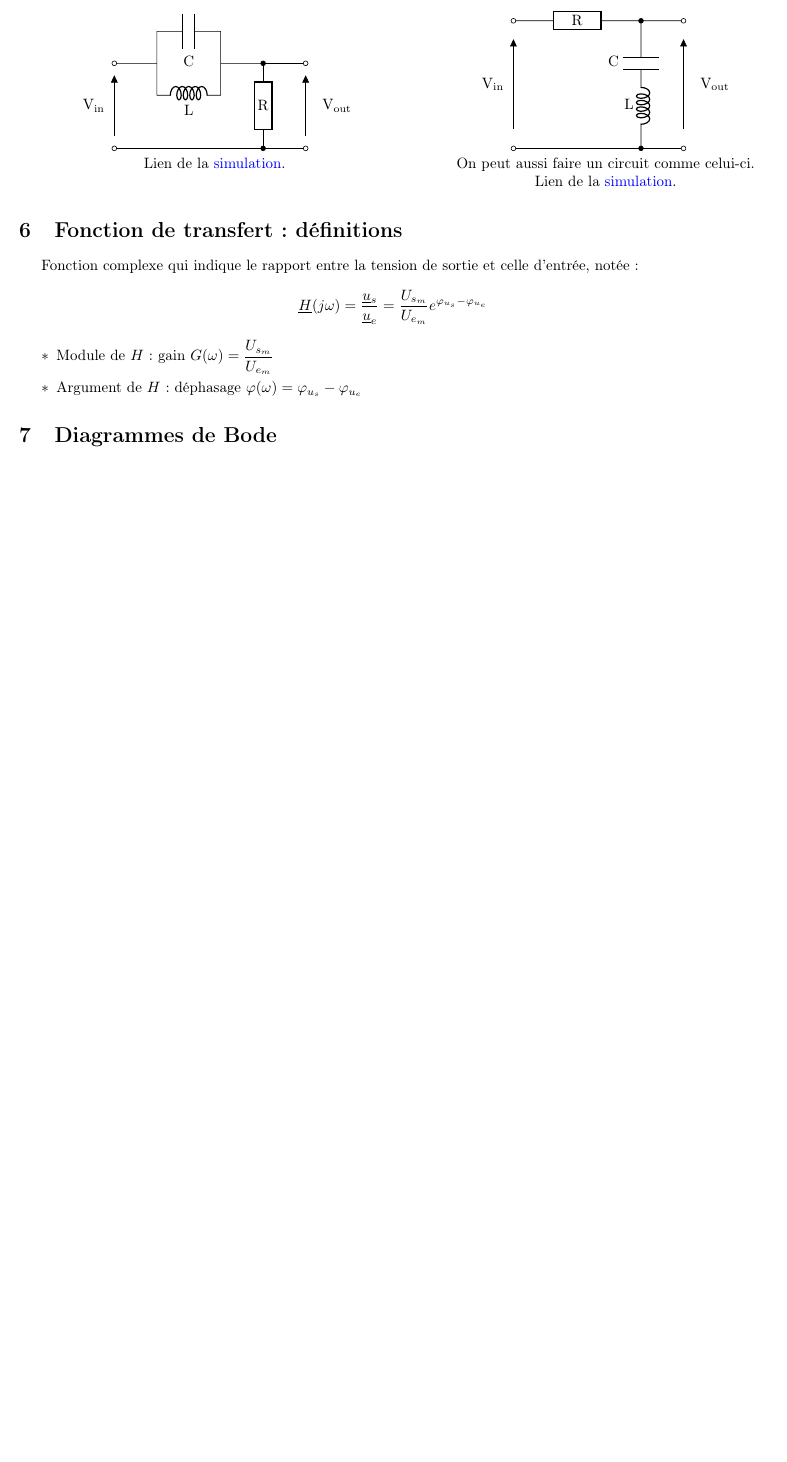
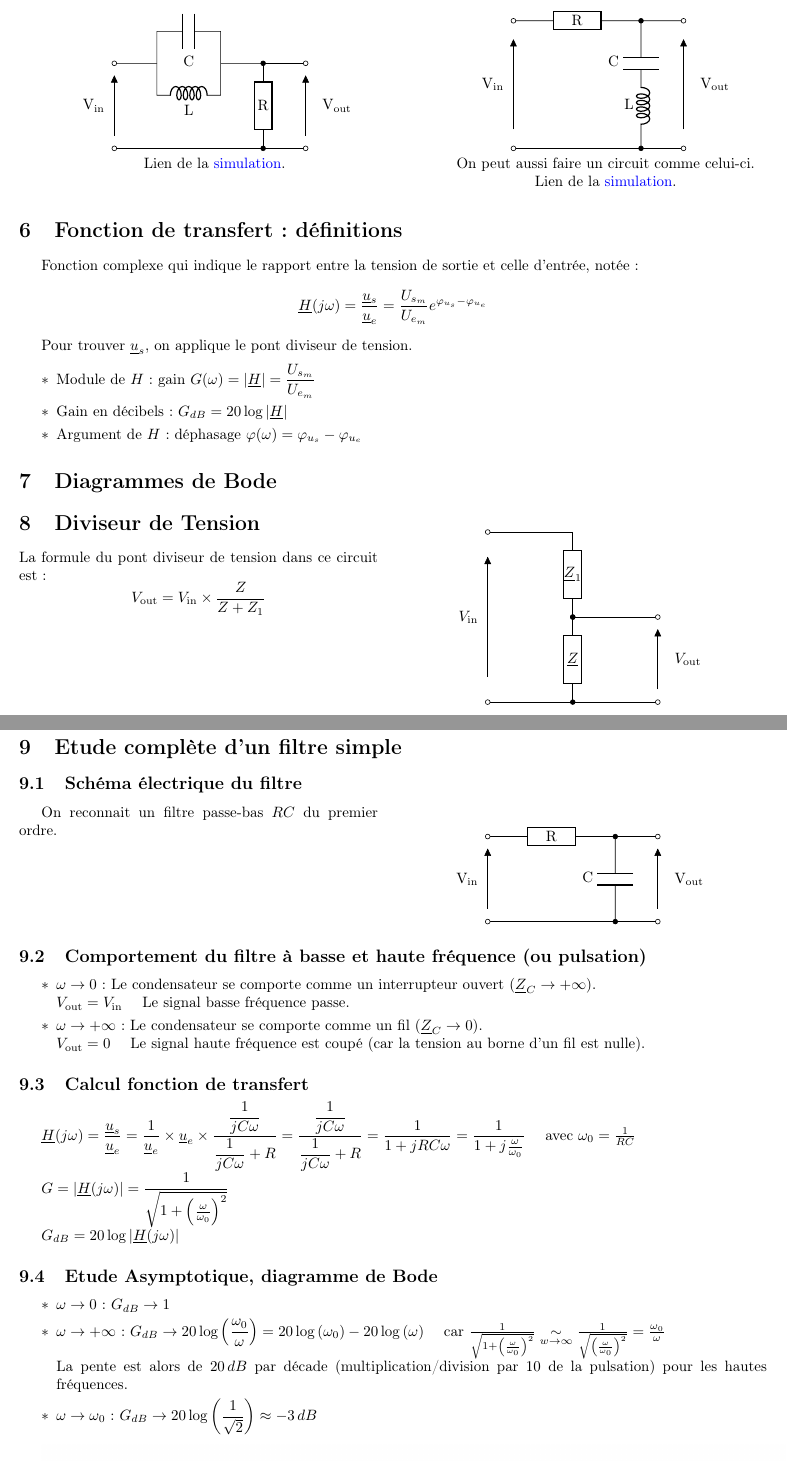
Before and after one commit to RaphaJmnn/Cours-INSA-LYON, a LaTeX document (Physique/Electricité/filtre.tex): part of page 2 of 2 before the commit and two parts of pages 2 and 3 of 4 after it, the two joined at a grey line, cut so that both start at the same text, the shorter picture padded with empty space. Compiled offline with pdfLaTeX.

Commit message:
Filtre Update

```diff
--- a/Physique/Electricité/filtre.tex
+++ b/Physique/Electricité/filtre.tex
@@ -15,8 +15,6 @@
 \usepackage[colorlinks=true, allcolors=blue]{hyperref}
 \usepackage{wrapfig}
 \usepackage{enumitem}
-\usepackage{pgfplots}
-\pgfplotsset{compat=1.18}
 
 \usepackage{tikz}
 \usepackage[european, straightvoltages, RPvoltages, cute inductor]{circuitikz}  % RPvoltages definie la convention des dipoles (sens tension faux sinon)
@@ -224,8 +222,11 @@
     Fonction complexe qui indique le rapport entre la tension de sortie et celle d'entrée, notée:
     $$\underline{H}(j\omega) = \dfrac{\underline{u}_s}{\underline{u}_e} = \dfrac{U_{s_m}}{U_{e_m}} e^{\varphi_{u_s} - \varphi_{u_e}}$$
 
+    Pour trouver $\underline{u}_s$, on applique le pont diviseur de tension.
+
     \begin{itemize}[label=$\ast$]
-        \item Module de $H$ : gain $G(\omega) = \dfrac{U_{s_m}}{U_{e_m}}$
+        \item Module de $H$ : gain $G(\omega) = \left|\underline{H}\right| = \dfrac{U_{s_m}}{U_{e_m}}$
+        \item Gain en décibels : $G_{dB} = 20\log{\left|\underline{H}\right|}$
         \item Argument de $H$ : déphasage $\varphi(\omega) = \varphi_{u_s} - \varphi_{u_e}$
     \end{itemize}
 
@@ -235,4 +236,84 @@
 
 
 
+    \section{Diviseur de Tension} \label{sec:Diviseur de Tension}
+    \begin{wrapfigure}[4]{r}{0.5\textwidth}
+        \centering
+        \vspace{-1cm}
+        \begin{circuitikz}
+            % Circuit code
+            \draw (0,0) to[short,o-o] ++ (4,0);  % draw the bottom wire
+            \draw (0,4) to[short,o-] ++ (2,0) coordinate(a);
+            \draw (a) to[R, name=Z1] ++ (0,-2) to[R, name=Z, *-*] ++ (0, -2);  % draw the two resistance
+            \node at (Z1.center) {$\underline{Z}_1$};  % draw label "R" at the center of the resistance
+            \node at (Z.center) {$\underline{Z}$};  % draw label "R" at the center of the resistance
+            \draw (2,2) to[short, *-o] ++ (2,0);
+            % Voltage labels
+            \draw (0,4) to[open, v_=$V_{\text{in}}$\;] ++(0,-4);
+            \draw (4,2) to[open, v^=\hspace{1.5mm} $V_{\text{out}}$] ++(0,-2);
+        \end{circuitikz}
+    \end{wrapfigure}
+
+    \noindent La formule du pont diviseur de tension dans ce circuit est:
+    $$V_{\text{out}} = V_{\text{in}} \times \dfrac{Z}{Z+Z_1}$$
+
+    %La formule généralisée à $i$ résistances (notées $Z_i$) est:\\
+    %$V_{\text{Z_r}} = V_{\text{in}} \times \dfrac{Z_r}{\sum_{i=1}^{n}Z_i}$
+
+\clearpage
+
+\section{Etude complète d'un filtre simple}
+
+\begin{wrapfigure}[2]{r}{0.5\textwidth}
+    \centering
+    \begin{circuitikz}
+        % Circuit code
+        \draw (0,0) to[short,o-o] ++ (4,0);  % draw the bottom wire
+        \draw (0,2) to[R, name=R, o-] ++ (3,0) coordinate(a);  % draw the resistance
+        \node at (R.center) {R};  % draw label "R" at the center of the resistance
+        \draw (a) to[short,-o] ++ (1,0);  % draw wire to the right of R
+        \draw (a) to[C, l_=C, *-*] ++(0,-2);  % draw the Capacitor
+
+        % Voltage labels
+        \draw (0,2) to[open,v_=V$_{\text{in}}$\;] ++(0,-2);
+        \draw (4,2) to[open,v^=\hspace{1.5mm} V$_{\text{out}}$] ++(0,-2);
+    \end{circuitikz}
+\end{wrapfigure}
+
+\subsection{Schéma électrique du filtre}
+On reconnait un filtre passe-bas $RC$ du premier ordre.
+
+
+\vspace{2cm}
+\subsection{Comportement du filtre à basse et haute fréquence (ou pulsation)}
+
+\begin{itemize}[label=$\ast$]
+    \item $\omega \rightarrow 0$ : Le condensateur se comporte comme un interrupteur ouvert ($\underline{Z}_C \rightarrow +\infty$).\\
+        $V_{\text{out}}=V_{\text{in}}$ \quad Le signal basse fréquence passe.
+    \item $\omega \rightarrow +\infty$ : Le condensateur se comporte comme un fil ($\underline{Z}_C \rightarrow 0$).\\
+        $V_{\text{out}} = 0$ \quad Le signal haute fréquence est coupé (car la tension au borne d'un fil est nulle).
+\end{itemize}
+
+\subsection{Calcul fonction de transfert}
+
+$\underline{H}(j\omega) = \dfrac{\underline{u}_s}{\underline{u}_e} =  \dfrac{1}{\underline{u}_e}\times\underline{u}_e \times \dfrac{\dfrac{1}{jC\omega}}{\dfrac{1}{jC\omega} + R} = \dfrac{\dfrac{1}{jC\omega}}{\dfrac{1}{jC\omega} + R} = \dfrac{1}{1+jRC\omega} = \dfrac{1}{1+j\frac{\omega}{\omega_0}}$
+\quad avec $\omega_0=\frac{1}{RC}$
+
+$G = \left|\underline{H}(j\omega)\right| = \dfrac{1}{\sqrt{1+\left(\frac{\omega}{\omega_0}\right)^2}}$
+
+$G_{dB} = 20\log{\left|\underline{H}(j\omega)\right|} $
+
+\subsection{Etude Asymptotique, diagramme de Bode}
+\begin{itemize}[label=$\ast$]
+    \item $\omega \rightarrow 0$ : $G_{dB} \rightarrow 1$
+    \item $\omega \rightarrow +\infty$ : $G_{dB} \rightarrow 20\log{\left(\dfrac{\omega_0}{\omega}\right)} = 20\log{(\omega_0)} - 20\log{(\omega)}$ \quad
+    car $\frac{1}{\sqrt{1+\left(\frac{\omega}{\omega_0}\right)^2}} \underset{w \to \infty}{\sim} \frac{1}{\sqrt{\left(\frac{\omega}{\omega_0}\right)^2}} = \frac{\omega_0}{\omega} $\\
+    La pente est alors de $20\,dB$ par décade (multiplication/division par 10 de la pulsation) pour les hautes fréquences.
+    \item $\omega \rightarrow \omega_0$ : $G_{dB} \rightarrow 20\log{\left(\dfrac{1}{\sqrt{2}}\right)} \approx -3\,dB$
+\end{itemize}
+
+    \includegraphics[width=1\textwidth]{bode diagrams/filtre_passe_bas_gain.png}
+
+    \includegraphics[width=1\textwidth]{bode diagrams/filtre_passe_bas_phase.png}
+
 \end{document}
```
Also changed, not shown: Physique/Electricité/bode diagrams/filtre_passe_bas.png (added), Physique/Electricité/bode diagrams/filtre_passe_bas_gain.png (added), Physique/Electricité/bode diagrams/filtre_passe_bas_phase.png (added), Physique/Electricité/filtre.pdf, 1 other file.
